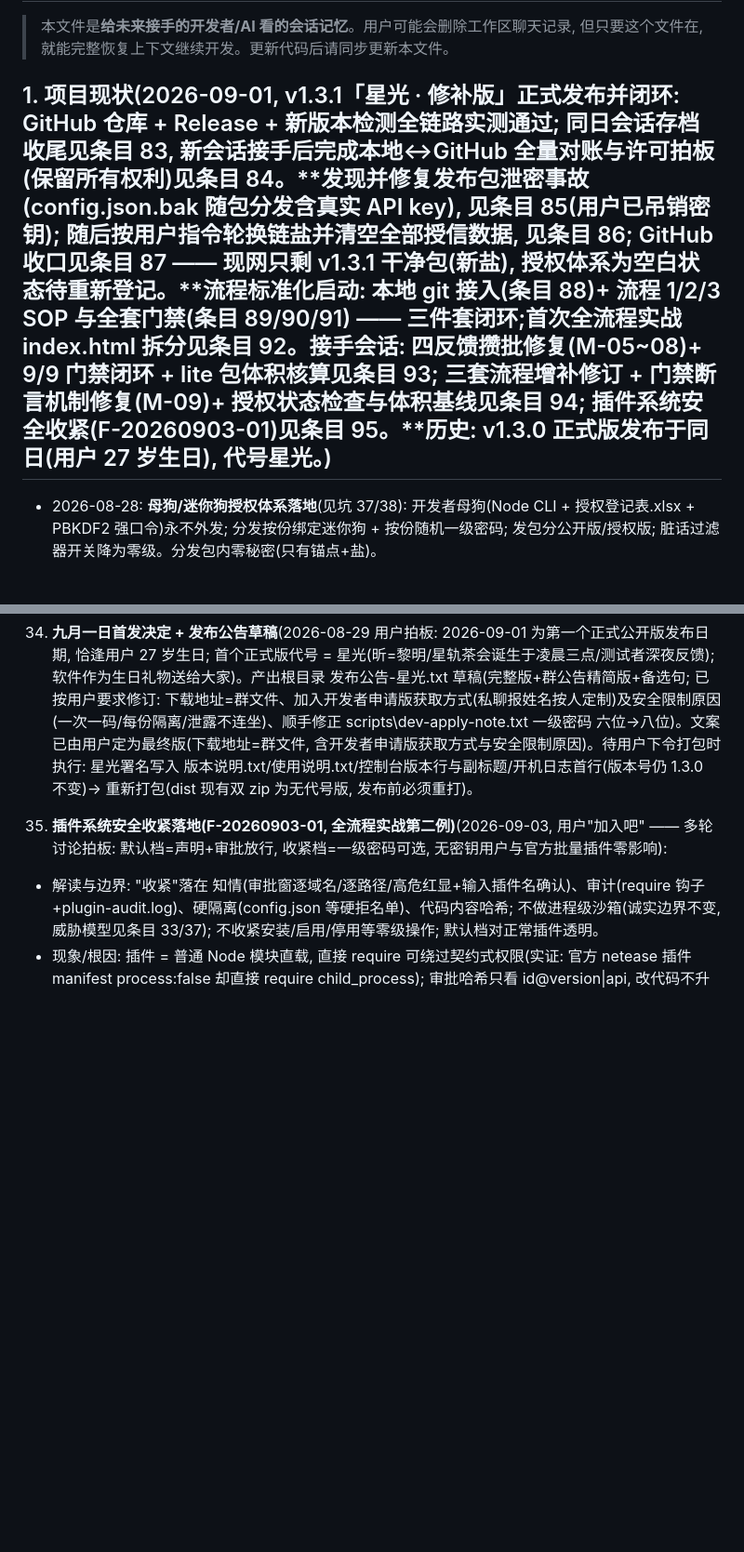
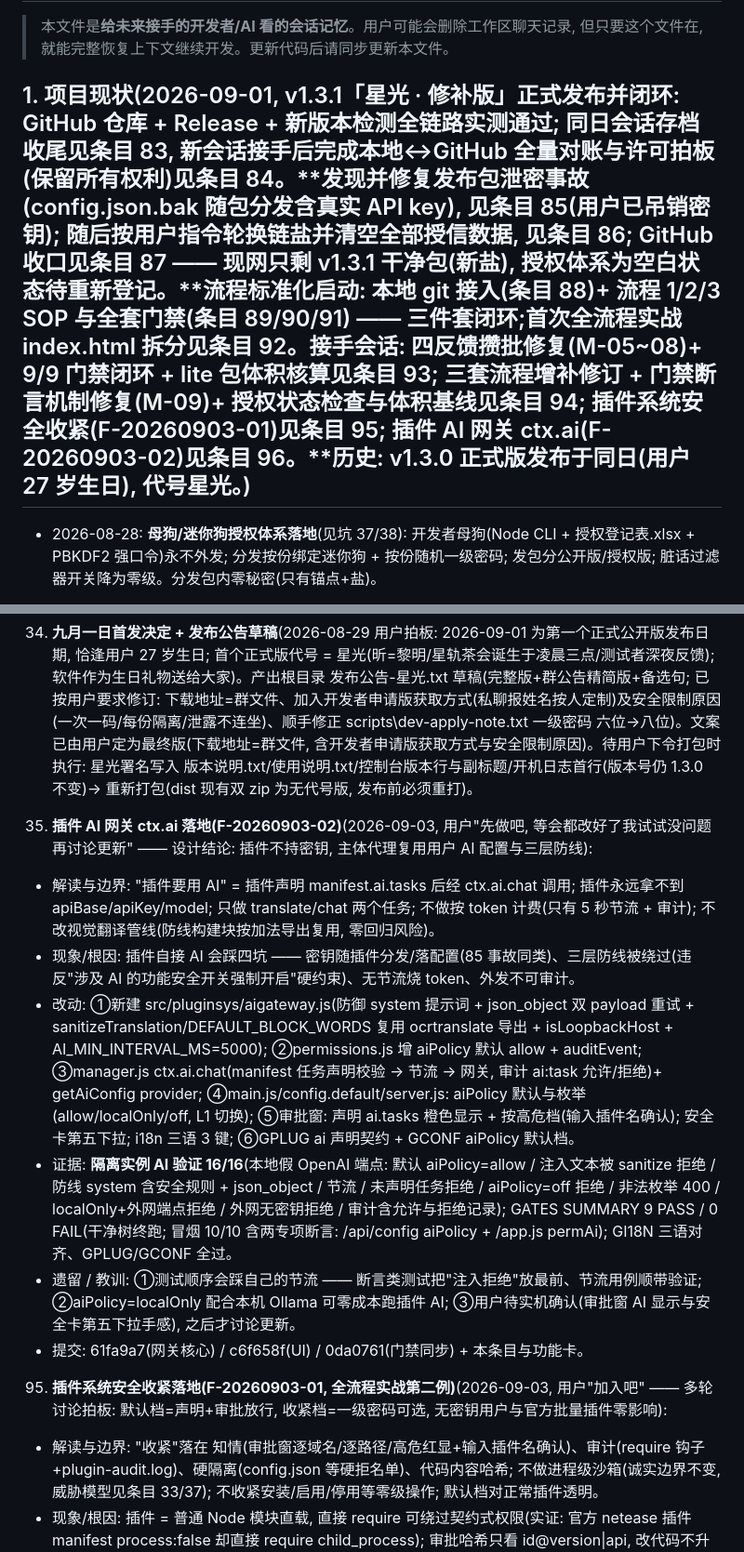
Before and after one commit to dkxfox/VRCLiveBoard, a Markdown page: docs/DEV-NOTES.md, 2 parts joined by grey strips. Shown at 93% size. GitHub-like rendering; blank space fills up the shorter version.

Commit message:
docs: DEV-NOTES 条目 96(插件 AI 网关 ctx.ai 全流程实战)

```diff
--- a/docs/DEV-NOTES.md
+++ b/docs/DEV-NOTES.md
@@ -3,7 +3,7 @@
 > 本文件是**给未来接手的开发者/AI 看的会话记忆**。用户可能会删除工作区聊天记录,
 > 但只要这个文件在,就能完整恢复上下文继续开发。更新代码后请同步更新本文件。
 
-## 1. 项目现状(2026-09-01, v1.3.1「星光 · 修补版」正式发布并闭环: GitHub 仓库 + Release + 新版本检测全链路实测通过; 同日会话存档收尾见条目 83, 新会话接手后完成本地↔GitHub 全量对账与许可拍板(保留所有权利)见条目 84。**发现并修复发布包泄密事故(config.json.bak 随包分发含真实 API key), 见条目 85(用户已吊销密钥); 随后按用户指令轮换链盐并清空全部授信数据, 见条目 86; GitHub 收口见条目 87 —— 现网只剩 v1.3.1 干净包(新盐), 授权体系为空白状态待重新登记。**流程标准化启动: 本地 git 接入(条目 88)+ 流程 1/2/3 SOP 与全套门禁(条目 89/90/91) —— 三件套闭环;首次全流程实战 index.html 拆分见条目 92。接手会话: 四反馈攒批修复(M-05~08)+ 9/9 门禁闭环 + lite 包体积核算见条目 93; 三套流程增补修订 + 门禁断言机制修复(M-09)+ 授权状态检查与体积基线见条目 94; 插件系统安全收紧(F-20260903-01)见条目 95。**历史: v1.3.0 正式版发布于同日(用户 27 岁生日), 代号星光。)
+## 1. 项目现状(2026-09-01, v1.3.1「星光 · 修补版」正式发布并闭环: GitHub 仓库 + Release + 新版本检测全链路实测通过; 同日会话存档收尾见条目 83, 新会话接手后完成本地↔GitHub 全量对账与许可拍板(保留所有权利)见条目 84。**发现并修复发布包泄密事故(config.json.bak 随包分发含真实 API key), 见条目 85(用户已吊销密钥); 随后按用户指令轮换链盐并清空全部授信数据, 见条目 86; GitHub 收口见条目 87 —— 现网只剩 v1.3.1 干净包(新盐), 授权体系为空白状态待重新登记。**流程标准化启动: 本地 git 接入(条目 88)+ 流程 1/2/3 SOP 与全套门禁(条目 89/90/91) —— 三件套闭环;首次全流程实战 index.html 拆分见条目 92。接手会话: 四反馈攒批修复(M-05~08)+ 9/9 门禁闭环 + lite 包体积核算见条目 93; 三套流程增补修订 + 门禁断言机制修复(M-09)+ 授权状态检查与体积基线见条目 94; 插件系统安全收紧(F-20260903-01)见条目 95; 插件 AI 网关 ctx.ai(F-20260903-02)见条目 96。**历史: v1.3.0 正式版发布于同日(用户 27 岁生日), 代号星光。)
 
 - 2026-08-28: **母狗/迷你狗授权体系落地**(见坑 37/38): 开发者母狗(Node CLI + 授权登记表.xlsx + PBKDF2 强口令)永不外发; 分发按份绑定迷你狗 + 按份随机一级密码; 发包分公开版/授权版; 脏话过滤器开关降为零级。分发包内零秘密(只有锚点+盐)。
 
@@ -100,6 +100,13 @@
 37. **母狗/迷你狗授权体系**(2026-08-28 用户拍板, 威胁模型 = "不担心本机物理窃取, 担心分发包被恶意利用/加密狗从他人处被盗导致批量解锁"): 母狗(Node CLI, 只存在于开发者机器, 永不外发) + 迷你狗(按份绑定, 随授权版分发)。dev-dongle\master\master.js 命令: init(自动生成强口令: 大小写+数字+符号≥12位, PBKDF2-SHA512 21万轮+32字节盐 → master.key 只存 verifier, 口令不落盘; MASTER_PASS 环境变量供自动化)/ register 姓名 [--config 路径](把该人锚点 c[999]+六位随机一级密码写进 config.json, 登记 Excel)/ issue 姓名(发下一个一次性码, Excel 剩余-1)/ make-mini 姓名 输出目录(mini-unlock.ps1+启动迷你狗.bat+chain.json{seed,total,salt})/ revoke / list / backup 输出目录(明文+ AES-GCM 加密双份, 刻碟用)/ authorize 姓名 基础zip 输出目录。**每份隔离原理**: 种子 = HMAC-SHA256(masterKey,'chain|'+姓名) → 每个人的链完全不同, 迷你狗泄露只影响该人(实测李四狗打孙七程序 400 拒); 锚点确定性 → 只要 master.key+姓名可重算全部, Excel 只是登记本; 计数以程序 /api/devgate/status 的 devRemaining 为权威, 可重同步; 只有口令不可再生。授权登记表.xlsx 表头: 姓名/一级密码/剩余次数/状态/迷你狗已发/锚点已装/创建时间/备注(vendor\xlsx.js 从 friend-welcome 复制)。授权版 = 基础 zip 解包 → config.json 打锚点+一级密码 → 塞入 mini-dongle-<姓名>\ → 重打包 VRCLiveBoard-Authorized-<姓名>-v<版本>.zip。坑: ①authorize 曾产出 0 字节 zip(tar -a -cf 中文名输出在节点内偶发静默失败, 单独复现正常) → 已加大小校验(>1000 字节否则抛错), 防带病发包; ②master.js 模板串里 '\r\n' 会变真换行导致语法错误 → 用 String.fromCharCode(13,10); ③Excel loadXlsx 返回裸数组 → 归一化为对象 {name,l1,remaining,status,mini,anchor,created,note}; ④mini-unlock.ps1 取码公式 = Chain-Code(rem-1)(程序剩余 rem 次时, 能过验证的码是链上第 rem-1 个, 不是 total-1-rem); ⑤PS 函数参数不能叫 $input(保留自动变量, 绑定为空) → 一律 $s; ⑥mini 发现程序端口扫 19190~19210 /api/version。
 69. **九月一日首发决定 + 发布公告草稿**(2026-08-29 用户拍板: 2026-09-01 为第一个正式公开版发布日期, 恰逢用户 27 岁生日; 首个正式版代号 = 星光(昕=黎明/星轨茶会诞生于凌晨三点/测试者深夜反馈); 软件作为生日礼物送给大家)。产出根目录 发布公告-星光.txt 草稿(完整版+群公告精简版+备选句; 已按用户要求修订: 下载地址=群文件、加入开发者申请版获取方式(私聊报姓名按人定制)及安全限制原因(一次一码/每份隔离/泄露不连坐)、顺手修正 scripts\dev-apply-note.txt 一级密码 六位→八位)。文案已由用户定为最终版(下载地址=群文件, 含开发者申请版获取方式与安全限制原因)。待用户下令打包时执行: 星光署名写入 版本说明.txt/使用说明.txt/控制台版本行与副标题/开机日志首行(版本号仍 1.3.0 不变)→ 重新打包(dist 现有双 zip 为无代号版, 发布前必须重打)。
 
+96. **插件 AI 网关 ctx.ai 落地(F-20260903-02)**(2026-09-03, 用户"先做吧, 等会都改好了我试试没问题再讨论更新" —— 设计结论: 插件不持密钥, 主体代理复用用户 AI 配置与三层防线):
+- 解读与边界: "插件要用 AI" = 插件声明 manifest.ai.tasks 后经 ctx.ai.chat 调用; 插件永远拿不到 apiBase/apiKey/model; 只做 translate/chat 两个任务; 不做按 token 计费(只有 5 秒节流 + 审计); 不改视觉翻译管线(防线构建块按加法导出复用, 零回归风险)。
+- 现象/根因: 插件自接 AI 会踩四坑 —— 密钥随插件分发/落配置(85 事故同类)、三层防线被绕过(违反"涉及 AI 的功能安全开关强制开启"硬约束)、无节流烧 token、外发不可审计。
+- 改动: ①新建 src/pluginsys/aigateway.js(防御 system 提示词 + json_object 双 payload 重试 + sanitizeTranslation/DEFAULT_BLOCK_WORDS 复用 ocrtranslate 导出 + isLoopbackHost + AI_MIN_INTERVAL_MS=5000); ②permissions.js 增 aiPolicy 默认 allow + auditEvent; ③manager.js ctx.ai.chat(manifest 任务声明校验 → 节流 → 网关, 审计 ai:task 允许/拒绝)+ getAiConfig provider; ④main.js/config.default/server.js: aiPolicy 默认与枚举(allow/localOnly/off, L1 切换); ⑤审批窗: 声明 ai.tasks 橙色显示 + 按高危档(输入插件名确认); 安全卡第五下拉; i18n 三语 3 键; ⑥GPLUG ai 声明契约 + GCONF aiPolicy 默认档。
+- 证据: **隔离实例 AI 验证 16/16**(本地假 OpenAI 端点: 默认 aiPolicy=allow / 注入文本被 sanitize 拒绝 / 防线 system 含安全规则 + json_object / 节流 / 未声明任务拒绝 / aiPolicy=off 拒绝 / 非法枚举 400 / localOnly+外网端点拒绝 / 外网无密钥拒绝 / 审计含允许与拒绝记录); GATES SUMMARY 9 PASS / 0 FAIL(干净树终跑; 冒烟 10/10 含两专项断言: /api/config aiPolicy + /app.js permAi); GI18N 三语对齐、GPLUG/GCONF 全过。
+- 遗留 / 教训: ①测试顺序会踩自己的节流 —— 断言类测试把"注入拒绝"放最前、节流用例顺带验证; ②aiPolicy=localOnly 配合本机 Ollama 可零成本跑插件 AI; ③用户待实机确认(审批窗 AI 显示与安全卡第五下拉手感), 之后才讨论更新。
+- 提交: 61fa9a7(网关核心) / c6f658f(UI) / 0da0761(门禁同步) + 本条目与功能卡。
 95. **插件系统安全收紧落地(F-20260903-01, 全流程实战第二例)**(2026-09-03, 用户"加入吧" —— 多轮讨论拍板: 默认档=声明+审批放行, 收紧档=一级密码可选, 无密钥用户与官方批量插件零影响):
 - 解读与边界: "收紧"落在 知情(审批窗逐域名/逐路径/高危红显+输入插件名确认)、审计(require 钩子+plugin-audit.log)、硬隔离(config.json 等硬拒名单)、代码内容哈希; 不做进程级沙箱(诚实边界不变, 威胁模型见条目 33/37); 不收紧安装/启用/停用等零级操作; 默认档对正常插件透明。
 - 现象/根因: 插件 = 普通 Node 模块直载, 直接 require 可绕过契约式权限(实证: 官方 netease 插件 manifest process:false 却直接 require child_process); 审批哈希只看 id@version|api, 改代码不升版本审批仍有效; 审批窗把 manifest 字符串原样拼进 innerHTML(XSS 面)。
```
